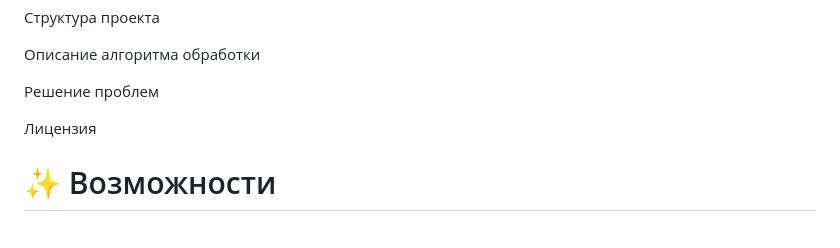
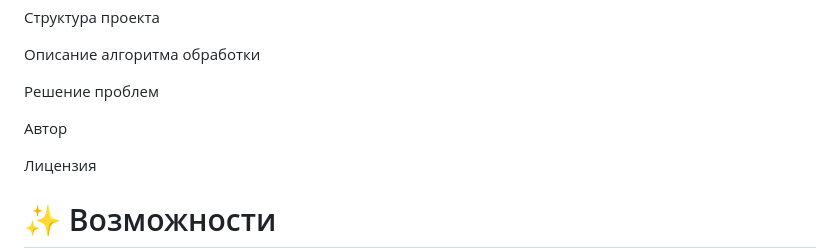
Before and after one commit to senyasor-cell/portrait-processor, a Markdown page: README.md, the part around the change. GitHub-like rendering; blank space fills up the shorter version.

```diff
--- a/README.md
+++ b/README.md
@@ -23,6 +23,8 @@ SOAP клиент
 Описание алгоритма обработки
 
 Решение проблем
+
+Автор
 
 Лицензия
 
```
